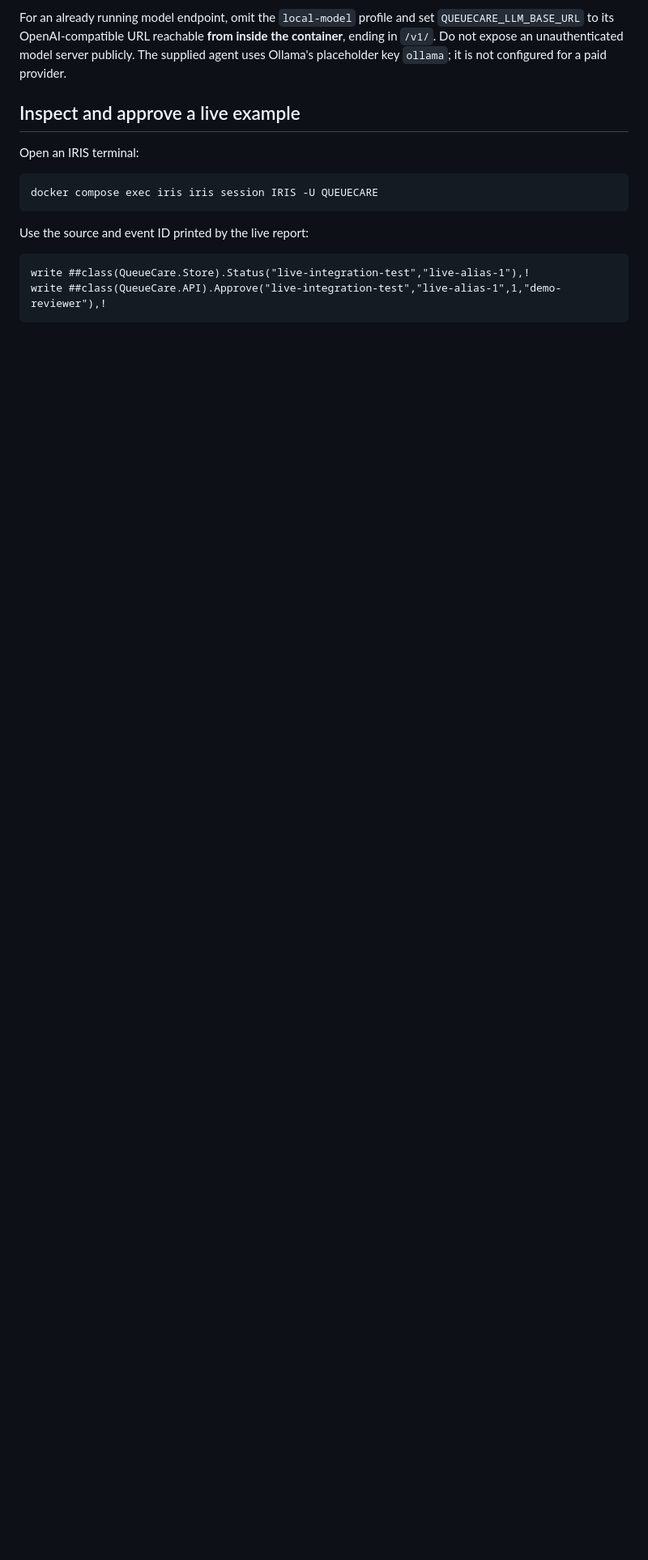
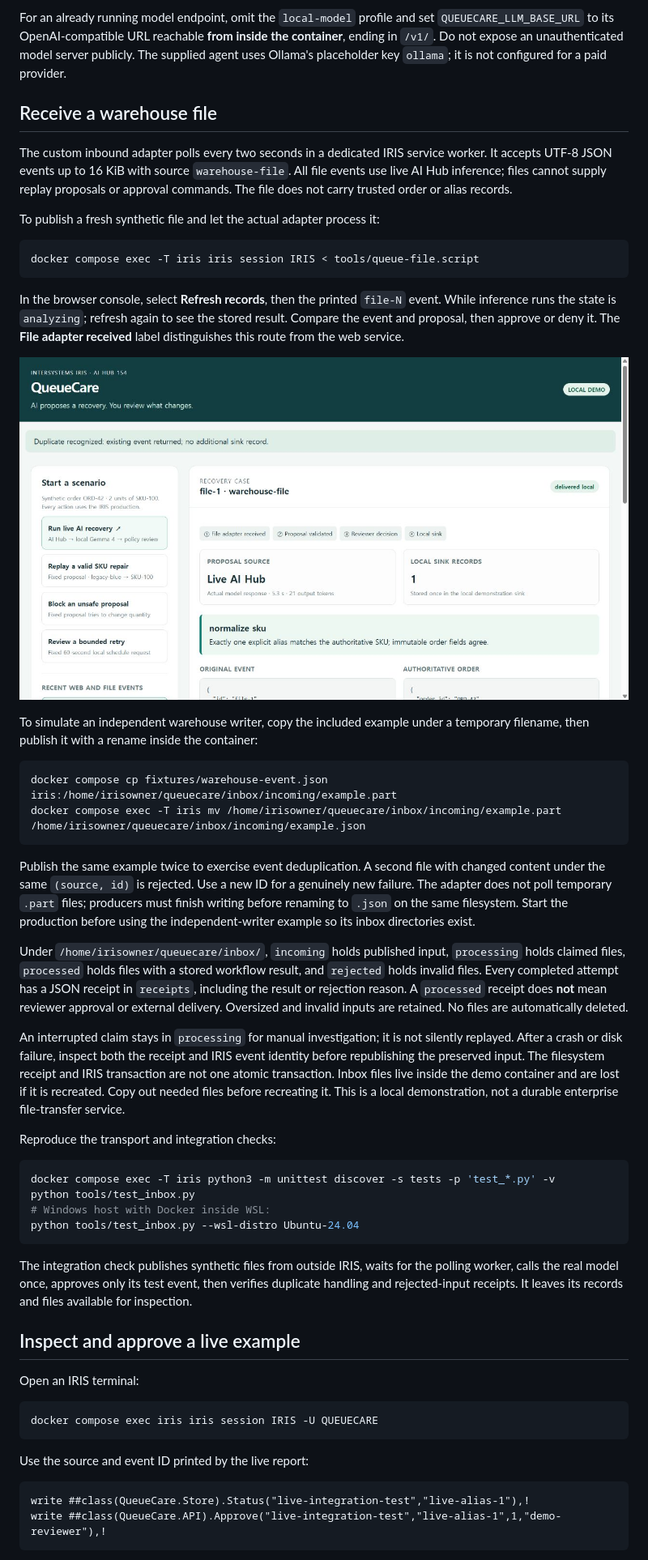
Before and after one commit to hycore220/queuecare-iris, a Markdown page: README.md, the part around one of its changes. Shown at 81% size. GitHub-like rendering; pictures changed too: docs/queuecare-file-review.png (added); blank space fills up the shorter version.

Commit message:
Add reviewed warehouse file ingestion through a custom IRIS adapter

````diff
--- a/README.md
+++ b/README.md
@@ -150,6 +168,70 @@ For an already running model endpoint, omit the `local-model` profile and set
 the container**, ending in `/v1/`. Do not expose an unauthenticated model
 server publicly. The supplied agent uses Ollama's placeholder key `ollama`;
 it is not configured for a paid provider.
+
+## Receive a warehouse file
+
+The custom inbound adapter polls every two seconds in a dedicated IRIS service
+worker. It accepts UTF-8 JSON events up to 16 KiB with source `warehouse-file`.
+All file events use live AI Hub inference; files cannot supply replay proposals
+or approval commands. The file does not carry trusted order or alias records.
+
+To publish a fresh synthetic file and let the actual adapter process it:
+
+```sh
+docker compose exec -T iris iris session IRIS < tools/queue-file.script
+```
+
+In the browser console, select **Refresh records**, then the printed `file-N`
+event. While inference runs the state is `analyzing`; refresh again to see the
+stored result. Compare the event and proposal, then approve or deny it. The
+**File adapter received** label distinguishes this route from the web service.
+
+![A file event reviewed in the local console](docs/queuecare-file-review.png)
+
+To simulate an independent warehouse writer, copy the included example under
+a temporary filename, then publish it with a rename inside the container:
+
+```sh
+docker compose cp fixtures/warehouse-event.json iris:/home/irisowner/queuecare/inbox/incoming/example.part
+docker compose exec -T iris mv /home/irisowner/queuecare/inbox/incoming/example.part /home/irisowner/queuecare/inbox/incoming/example.json
+```
+
+Publish the same example twice to exercise event deduplication. A second file
+with changed content under the same `(source, id)` is rejected. Use a new ID
+for a genuinely new failure. The adapter does not poll temporary `.part` files;
+producers must finish writing before renaming to `.json` on the same filesystem.
+Start the production before using the independent-writer example so its inbox
+directories exist.
+
+Under `/home/irisowner/queuecare/inbox/`, `incoming` holds published input,
+`processing` holds claimed files, `processed` holds files with a stored workflow
+result, and `rejected` holds invalid files. Every completed attempt has a JSON
+receipt in `receipts`, including the result or rejection reason. A `processed`
+receipt does **not** mean reviewer approval or external delivery. Oversized and
+invalid inputs are retained. No files are automatically deleted.
+
+An interrupted claim stays in `processing` for manual investigation; it is not
+silently replayed. After a crash or disk failure, inspect both the receipt and
+IRIS event identity before republishing the preserved input. The filesystem
+receipt and IRIS transaction are not one atomic transaction. Inbox files live
+inside the demo container and are lost if it is recreated. Copy out needed
+files before recreating it. This is a local demonstration, not a durable
+enterprise file-transfer service.
+
+Reproduce the transport and integration checks:
+
+```sh
+docker compose exec -T iris python3 -m unittest discover -s tests -p 'test_*.py' -v
+python tools/test_inbox.py
+# Windows host with Docker inside WSL:
+python tools/test_inbox.py --wsl-distro Ubuntu-24.04
+```
+
+The integration check publishes synthetic files from outside IRIS, waits for
+the polling worker, calls the real model once, approves only its test event,
+then verifies duplicate handling and rejected-input receipts. It leaves its
+records and files available for inspection.
 
 ## Inspect and approve a live example
 
````
Also changed, not shown: other parts of README.md (+27 -2 lines), 18 other files.
